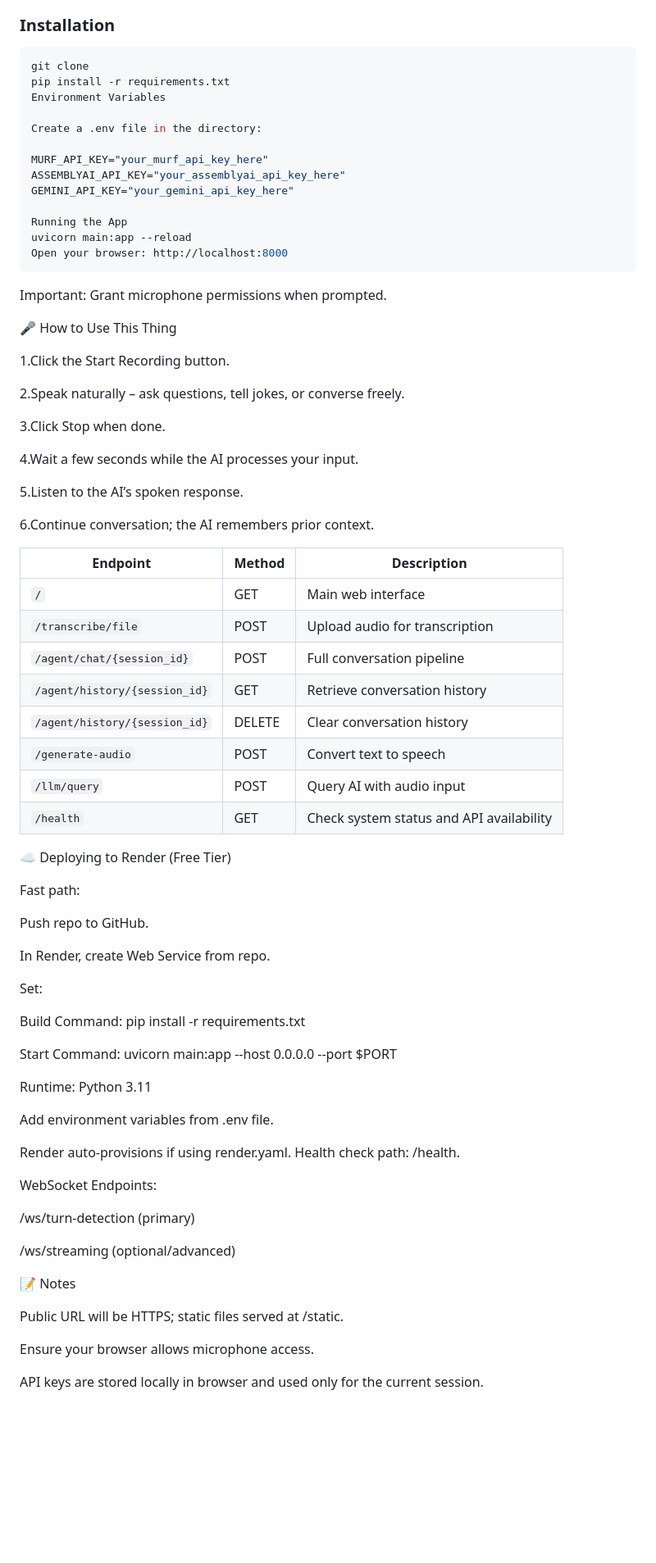
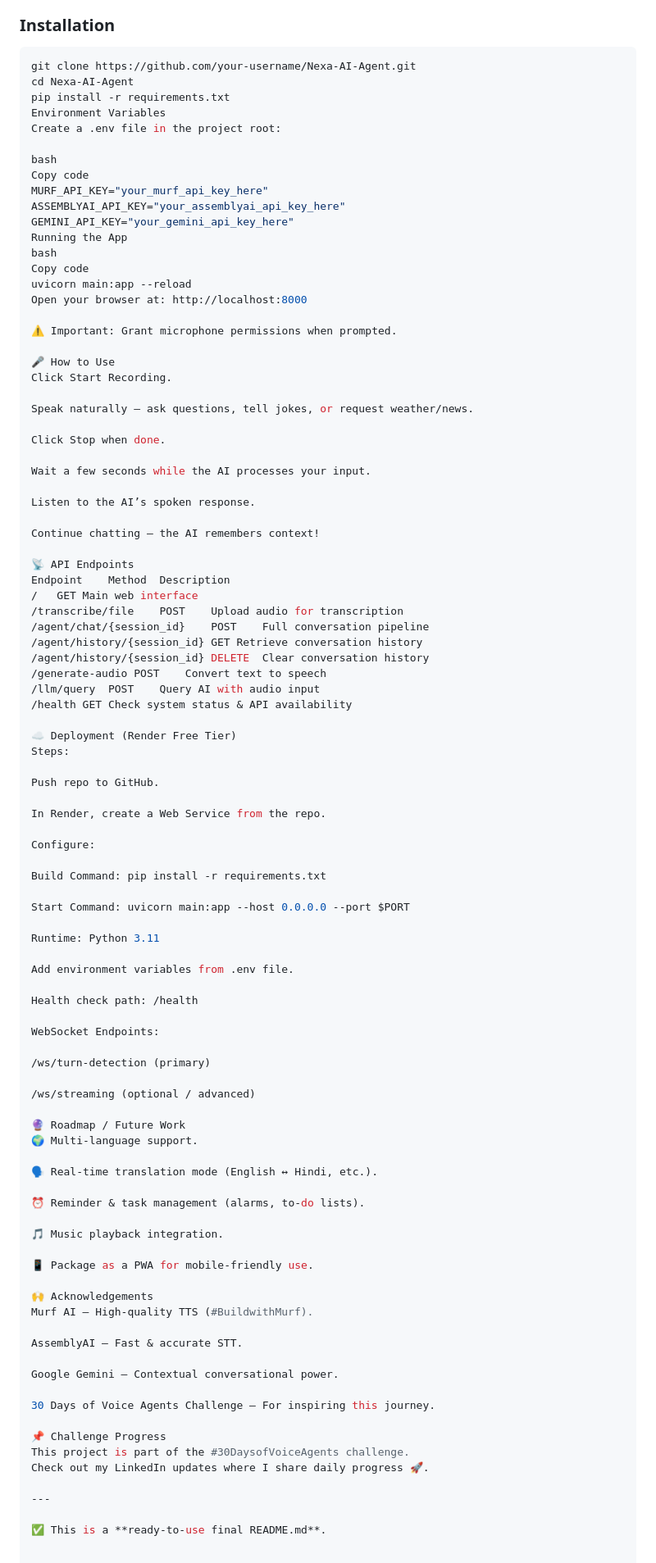
Before and after one commit to Nishath-1209/Nexa-AI-Agent, a Markdown page: README.md, the part around the change printed below. Shown: that part at 82% size. GitHub-like rendering; blank space fills up the shorter version.

````diff
--- a/README.md
+++ b/README.md
@@ -69,55 +70,57 @@ The application follows a **client-server architecture**:
 
 ### Installation
 ```bash
-git clone
+git clone https://github.com/your-username/Nexa-AI-Agent.git
+cd Nexa-AI-Agent
 pip install -r requirements.txt
 Environment Variables
+Create a .env file in the project root:
 
-Create a .env file in the directory:
-
+bash
+Copy code
 MURF_API_KEY="your_murf_api_key_here"
 ASSEMBLYAI_API_KEY="your_assemblyai_api_key_here"
 GEMINI_API_KEY="your_gemini_api_key_here"
+Running the App
+bash
+Copy code
+uvicorn main:app --reload
+Open your browser at: http://localhost:8000
 
-Running the App
-uvicorn main:app --reload
-Open your browser: http://localhost:8000
-```
-Important: Grant microphone permissions when prompted.
+⚠️ Important: Grant microphone permissions when prompted.
 
-🎤 How to Use This Thing
+🎤 How to Use
+Click Start Recording.
 
-1.Click the Start Recording button.
+Speak naturally – ask questions, tell jokes, or request weather/news.
 
-2.Speak naturally – ask questions, tell jokes, or converse freely.
+Click Stop when done.
 
-3.Click Stop when done.
+Wait a few seconds while the AI processes your input.
 
-4.Wait a few seconds while the AI processes your input.
+Listen to the AI’s spoken response.
 
-5.Listen to the AI’s spoken response.
+Continue chatting – the AI remembers context!
 
-6.Continue conversation; the AI remembers prior context.
+📡 API Endpoints
+Endpoint	Method	Description
+/	GET	Main web interface
+/transcribe/file	POST	Upload audio for transcription
+/agent/chat/{session_id}	POST	Full conversation pipeline
+/agent/history/{session_id}	GET	Retrieve conversation history
+/agent/history/{session_id}	DELETE	Clear conversation history
+/generate-audio	POST	Convert text to speech
+/llm/query	POST	Query AI with audio input
+/health	GET	Check system status & API availability
 
-| Endpoint                      | Method | Description                              |
-| ----------------------------- | ------ | ---------------------------------------- |
-| `/`                           | GET    | Main web interface                       |
-| `/transcribe/file`            | POST   | Upload audio for transcription           |
-| `/agent/chat/{session_id}`    | POST   | Full conversation pipeline               |
-| `/agent/history/{session_id}` | GET    | Retrieve conversation history            |
-| `/agent/history/{session_id}` | DELETE | Clear conversation history               |
-| `/generate-audio`             | POST   | Convert text to speech                   |
-| `/llm/query`                  | POST   | Query AI with audio input                |
-| `/health`                     | GET    | Check system status and API availability |
-☁️ Deploying to Render (Free Tier)
-
-Fast path:
+☁️ Deployment (Render Free Tier)
+Steps:
 
 Push repo to GitHub.
 
-In Render, create Web Service from repo.
+In Render, create a Web Service from the repo.
 
-Set:
+Configure:
 
 Build Command: pip install -r requirements.txt
 
@@ -127,19 +130,38 @@ Runtime: Python 3.11
 
 Add environment variables from .env file.
 
-Render auto-provisions if using render.yaml.
-Health check path: /health.
+Health check path: /health
 
 WebSocket Endpoints:
 
 /ws/turn-detection (primary)
 
-/ws/streaming (optional/advanced)
+/ws/streaming (optional / advanced)
 
-📝 Notes
+🔮 Roadmap / Future Work
+🌍 Multi-language support.
 
-Public URL will be HTTPS; static files served at /static.
+🗣️ Real-time translation mode (English ↔ Hindi, etc.).
 
-Ensure your browser allows microphone access.
+⏰ Reminder & task management (alarms, to-do lists).
 
-API keys are stored locally in browser and used only for the current session.
+🎵 Music playback integration.
+
+📱 Package as a PWA for mobile-friendly use.
+
+🙌 Acknowledgements
+Murf AI – High-quality TTS (#BuildwithMurf).
+
+AssemblyAI – Fast & accurate STT.
+
+Google Gemini – Contextual conversational power.
+
+30 Days of Voice Agents Challenge – For inspiring this journey.
+
+📌 Challenge Progress
+This project is part of the #30DaysofVoiceAgents challenge.
+Check out my LinkedIn updates where I share daily progress 🚀.
+
+---
+
+✅ This is a **ready-to-use final README.md**.
````
Also changed, not shown: other parts of README.md (+34 -33 lines).
